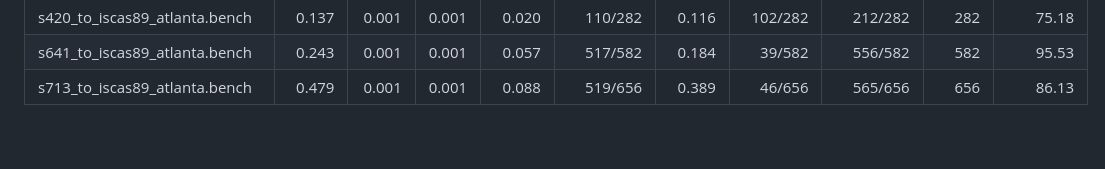
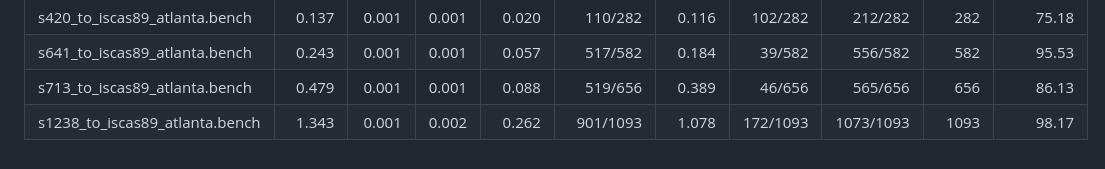
Before and after one commit to simotmm/atpg_rust_tesi, a Markdown page: atpg_rust/README.md, the part around the change. Drawn GitHub-style.

Commit message:
add benchmark 1238 in readme

```diff
--- a/atpg_rust/README.md
+++ b/atpg_rust/README.md
@@ -118,3 +118,4 @@ Options include `mode` (`rand` / `alg` / `both`), `sat_backend` (`varisat` or `b
 | s420_to_iscas89_atlanta.bench | 0.137 | 0.001 | 0.001 | 0.020 | 110/282 | 0.116 | 102/282 | 212/282 | 282 | 75.18 |
 | s641_to_iscas89_atlanta.bench | 0.243 | 0.001 | 0.001 | 0.057 | 517/582 | 0.184 | 39/582 | 556/582 | 582 | 95.53 |
 | s713_to_iscas89_atlanta.bench | 0.479 | 0.001 | 0.001 | 0.088 | 519/656 | 0.389 | 46/656 | 565/656 | 656 | 86.13 |
+| s1238_to_iscas89_atlanta.bench | 1.343 | 0.001 | 0.002 | 0.262 | 901/1093 | 1.078 | 172/1093 | 1073/1093 | 1093 | 98.17 |
```
